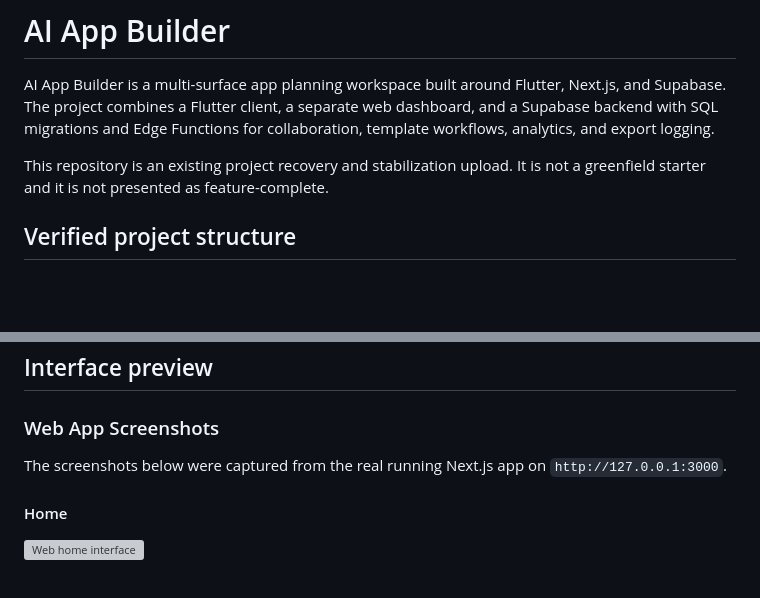
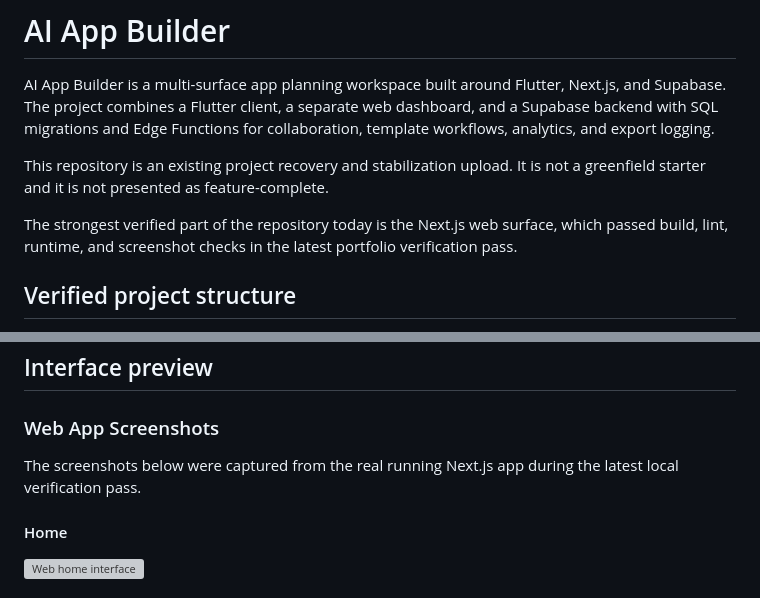
Before and after one commit to hamadalikhan8770/ai-app-builder, a Markdown page: README.md, 2 parts joined by grey strips. Drawn GitHub-style; blank space fills up the shorter version; grey boxes are pictures that could not be loaded.

Commit message:
Polish repository presentation for portfolio

```diff
--- a/README.md
+++ b/README.md
@@ -3,6 +3,8 @@
 AI App Builder is a multi-surface app planning workspace built around Flutter, Next.js, and Supabase. The project combines a Flutter client, a separate web dashboard, and a Supabase backend with SQL migrations and Edge Functions for collaboration, template workflows, analytics, and export logging.
 
 This repository is an existing project recovery and stabilization upload. It is not a greenfield starter and it is not presented as feature-complete.
+
+The strongest verified part of the repository today is the Next.js web surface, which passed build, lint, runtime, and screenshot checks in the latest portfolio verification pass.
 
 ## Verified project structure
 
@@ -40,7 +42,7 @@ This repository is an existing project recovery and stabilization upload. It is
 
 ### Web App Screenshots
 
-The screenshots below were captured from the real running Next.js app on `http://127.0.0.1:3000`.
+The screenshots below were captured from the real running Next.js app during the latest local verification pass.
 
 #### Home
 
```
